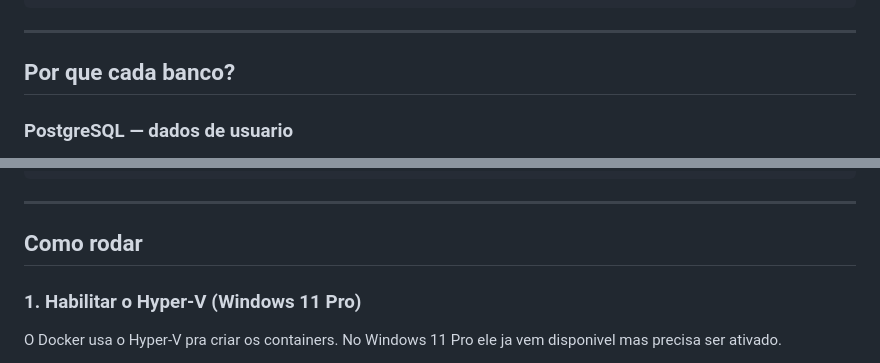
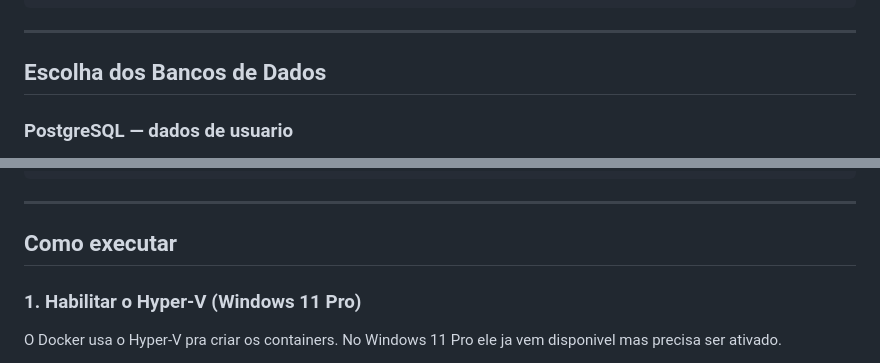
Before and after one commit to Herondsx/drinkdex-performance-e-tunning-de-dados, a Markdown page: README.md, 2 parts joined by grey strips. GitHub-like rendering.

Commit message:
Revise section titles in README.md
Updated section titles for clarity and consistency.

```diff
--- a/README.md
+++ b/README.md
@@ -55,7 +55,7 @@ A ideia principal do projeto é demonstrar o conceito de **Polyglot Persistence*
 
 ---
 
-## Por que cada banco?
+## Escolha dos Bancos de Dados
 
 ### PostgreSQL — dados de usuario
 
@@ -100,7 +100,7 @@ drinkdex/
 
 ---
 
-## Como rodar
+## Como executar
 
 ### 1. Habilitar o Hyper-V (Windows 11 Pro)
 
```
